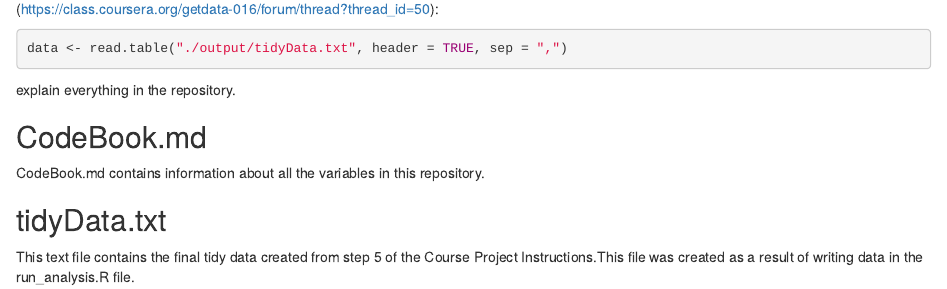
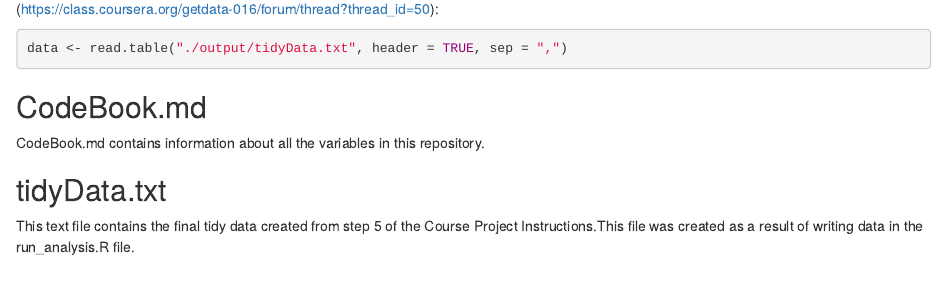
Before and after one commit to aasghar/Getting---Cleaning-Data-Course-Project, an R Markdown document (ReadMe.Rmd): the page in a window 1100 px wide, from 1360 px down. Rendered offline with R 4.5, knitr and Pandoc, with nearby package versions; some code elsewhere in the file could not run offline.

Commit message:
Final Commit

````diff
--- a/ReadMe.Rmd
+++ b/ReadMe.Rmd
@@ -74,8 +74,6 @@ This text file can then be read by using this command (this code is used from th
 data <- read.table("./output/tidyData.txt", header = TRUE, sep = ",")
 ```
 
-explain everything in the repository.
-
 
 ## CodeBook.md
 
````
